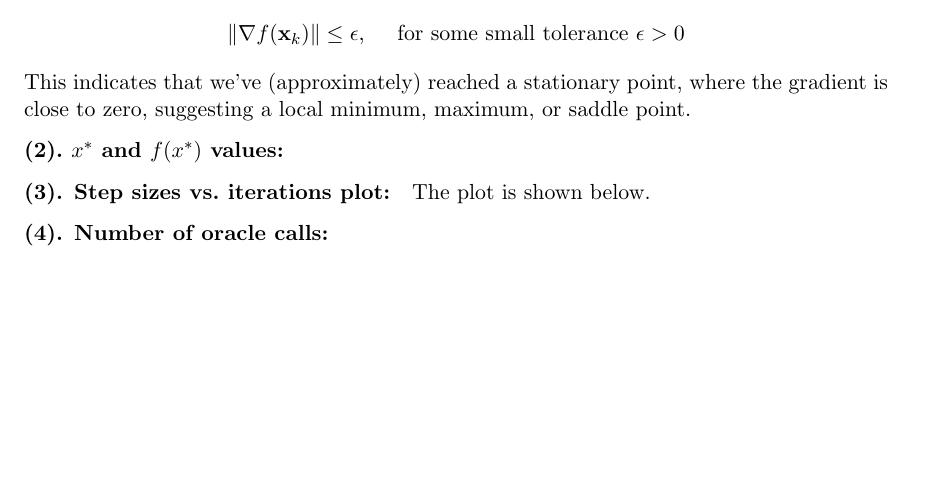
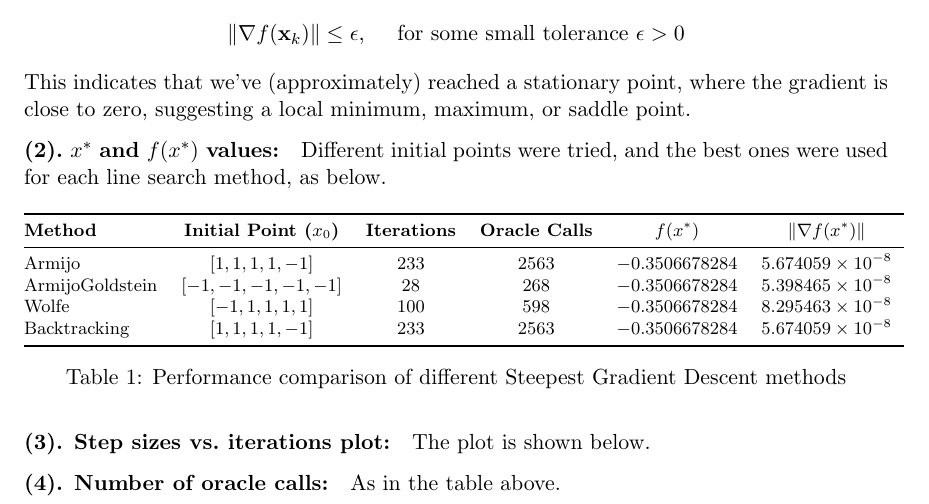
Before and after one commit to AshrithSagar/E0230-CMO-2025, a LaTeX problem sheet (Assignments/Assignment-1/TeX/main.tex, which reads Assignments/Assignment-1/TeX/q2.tex): part of page 4 of 10, cut so that both start at the same text, the shorter picture padded with empty space. Compiled offline with pdfLaTeX.

Commit message:
📝 A1:2

```diff
--- a/Assignments/Assignment-1/TeX/q2.tex
+++ b/Assignments/Assignment-1/TeX/q2.tex
@@ -16,6 +16,48 @@ This indicates that we've (approximately) reached a stationary point, where the
 
 \paragraph{(2).\ \( x^* \) and \( f(x^*) \) values:}
 
+Different initial points were tried, and the best ones were used for each line search method, as below.
+
+\begin{table}[h!]
+    \centering
+    \footnotesize
+    \begin{tabular}{@{}lcccccc@{}}
+        \toprule
+        \textbf{Method} & \textbf{Initial Point ($x_0$)} & \textbf{Iterations} & \textbf{Oracle Calls} & \textbf{$f(x^*)$} & \textbf{$\|\nabla f(x^*)\|$} \\ \midrule
+
+        Armijo &
+        $[1, 1, 1, 1, -1]$ &
+        233 &
+        2563 &
+        $-0.3506678284$ &
+        $5.674059 \times 10^{-8}$ \\
+
+        ArmijoGoldstein &
+        $[-1, -1, -1, -1, -1]$ &
+        28 &
+        268 &
+        $-0.3506678284$ &
+        $5.398465 \times 10^{-8}$ \\
+
+        Wolfe &
+        $[-1, 1, 1, 1, 1]$ &
+        100 &
+        598 &
+        $-0.3506678284$ &
+        $8.295463 \times 10^{-8}$ \\
+
+        Backtracking &
+        $[1, 1, 1, 1, -1]$ &
+        233 &
+        2563 &
+        $-0.3506678284$ &
+        $5.674059 \times 10^{-8}$ \\
+
+        \bottomrule
+    \end{tabular}
+    \caption{Performance comparison of different Steepest Gradient Descent methods}
+\end{table}
+
 \paragraph{(3). Step sizes vs.\ iterations plot:}
 
 The plot is shown below.
@@ -29,6 +71,8 @@ The plot is shown below.
 \end{figure}
 
 \paragraph{(4). Number of oracle calls:}
+
+As in the table above.
 
 \newpage
 \paragraph{(5). (Inexact) Line search methods comparision:}
```
